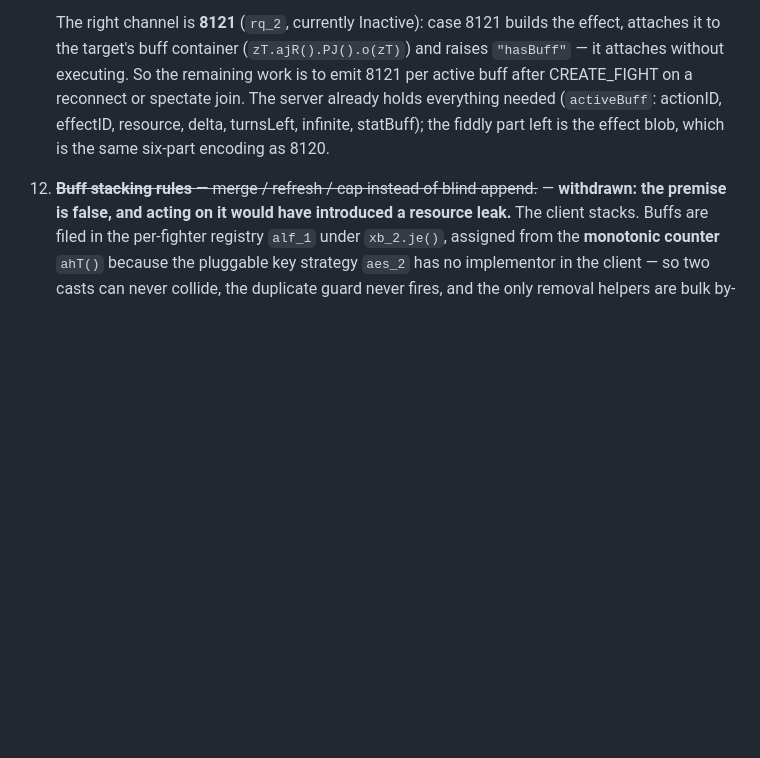
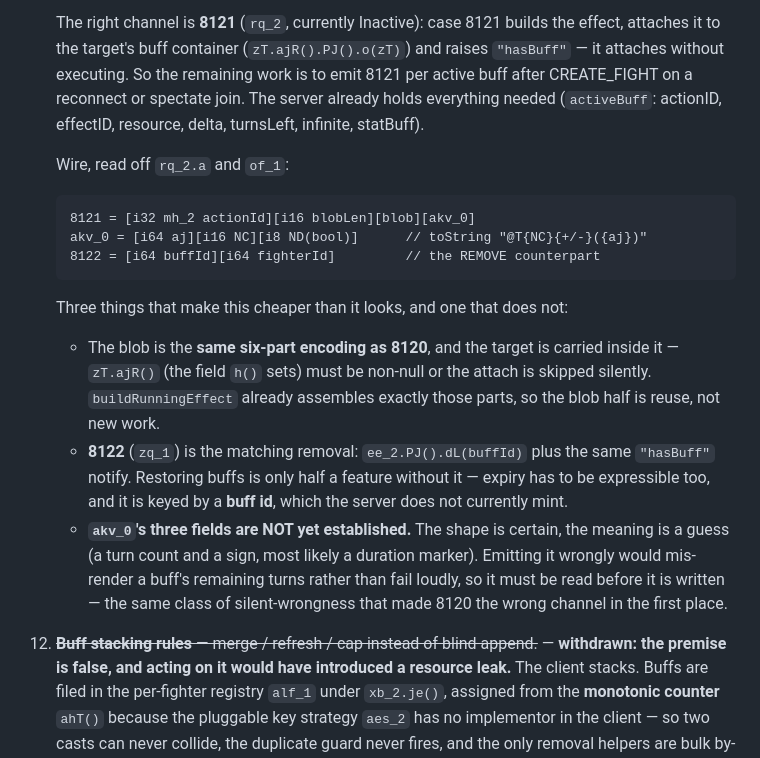
Before and after one commit to StarLoco/StarLoco-Arena, a Markdown page: ROADMAP.md, the part around the change. GitHub-like rendering; blank space fills up the shorter version.

Commit message:
docs(item 11): pin the 8121/8122 wire and identify 8122 as the buff removal
Continuing the buff-restore work up to the point where the next step would be a guess.

Established from rq_2.a and of_1:

  8121 = [i32 mh_2 actionId][i16 blobLen][blob][akv_0]
  akv_0 = [i64 aj][i16 NC][i8 ND(bool)]     toString "@T{NC}{+/-}({aj})"
  8122 = [i64 buffId][i64 fighterId]

Three findings that change the size of the job:

The 8121 blob is the SAME six-part encoding as 8120, and the target rides inside it -
zT.ajR(), the field h() sets, must be non-null or the attach is skipped in silence.
buildRunningEffect already assembles those parts, so that half is reuse rather than new
work.

8122 zq_1 was listed as "unidentified (fight family)" and is in fact the REMOVAL
counterpart: ee_2.PJ().dL(buffId) plus the same "hasBuff" notify. Restoring buffs is only
half a feature without it, since expiry has to be expressible too - and it is keyed by a
BUFF ID that the server does not currently mint. Inventory row updated.

What stopped me: akv_0's three fields. The shape is certain, the meaning is not - most
likely a duration marker, but that is inference, not evidence. Emitting it wrongly would
mis-render a buff's remaining turns rather than fail loudly, which is the same class of
silent wrongness that made 8120 the wrong channel to begin with. Guessing it to finish the
feature this session would trade a known-unknown for an unknown-unknown in the one place
this item has already been wrong twice.

So the remaining work is now a short, ordered list rather than a research task: read
akv_0's consumers, mint buff ids, emit 8121 per active buff after CREATE_FIGHT on
reconnect/spectate, and 8122 on expiry.

````diff
--- a/ROADMAP.md
+++ b/ROADMAP.md
@@ -1163,8 +1163,31 @@ is a signing certificate or SignPath); no published Docker image.
     and raises `"hasBuff"` — it attaches without executing. So the remaining work
     is to emit 8121 per active buff after CREATE_FIGHT on a reconnect or spectate
     join. The server already holds everything needed (`activeBuff`: actionID,
-    effectID, resource, delta, turnsLeft, infinite, statBuff); the fiddly part left
-    is the effect blob, which is the same six-part encoding as 8120.
+    effectID, resource, delta, turnsLeft, infinite, statBuff).
+
+    Wire, read off `rq_2.a` and `of_1`:
+
+    ```
+    8121 = [i32 mh_2 actionId][i16 blobLen][blob][akv_0]
+    akv_0 = [i64 aj][i16 NC][i8 ND(bool)]      // toString "@T{NC}{+/-}({aj})"
+    8122 = [i64 buffId][i64 fighterId]         // the REMOVE counterpart
+    ```
+
+    Three things that make this cheaper than it looks, and one that does not:
+
+    - The blob is the **same six-part encoding as 8120**, and the target is carried
+      inside it — `zT.ajR()` (the field `h()` sets) must be non-null or the attach
+      is skipped silently. `buildRunningEffect` already assembles exactly those
+      parts, so the blob half is reuse, not new work.
+    - **8122** (`zq_1`) is the matching removal: `ee_2.PJ().dL(buffId)` plus the
+      same `"hasBuff"` notify. Restoring buffs is only half a feature without it —
+      expiry has to be expressible too, and it is keyed by a **buff id**, which the
+      server does not currently mint.
+    - **`akv_0`'s three fields are NOT yet established.** The shape is certain, the
+      meaning is a guess (a turn count and a sign, most likely a duration marker).
+      Emitting it wrongly would mis-render a buff's remaining turns rather than
+      fail loudly, so it must be read before it is written — the same class of
+      silent-wrongness that made 8120 the wrong channel in the first place.
 12. ~~**Buff stacking rules** — merge / refresh / cap instead of blind append.~~ —
     **withdrawn: the premise is false, and acting on it would have introduced a
     resource leak.** The client stacks. Buffs are filed in the per-fighter
````
Also changed, not shown: server/docs/OPCODE-INVENTORY.md (+1 -1 lines).
